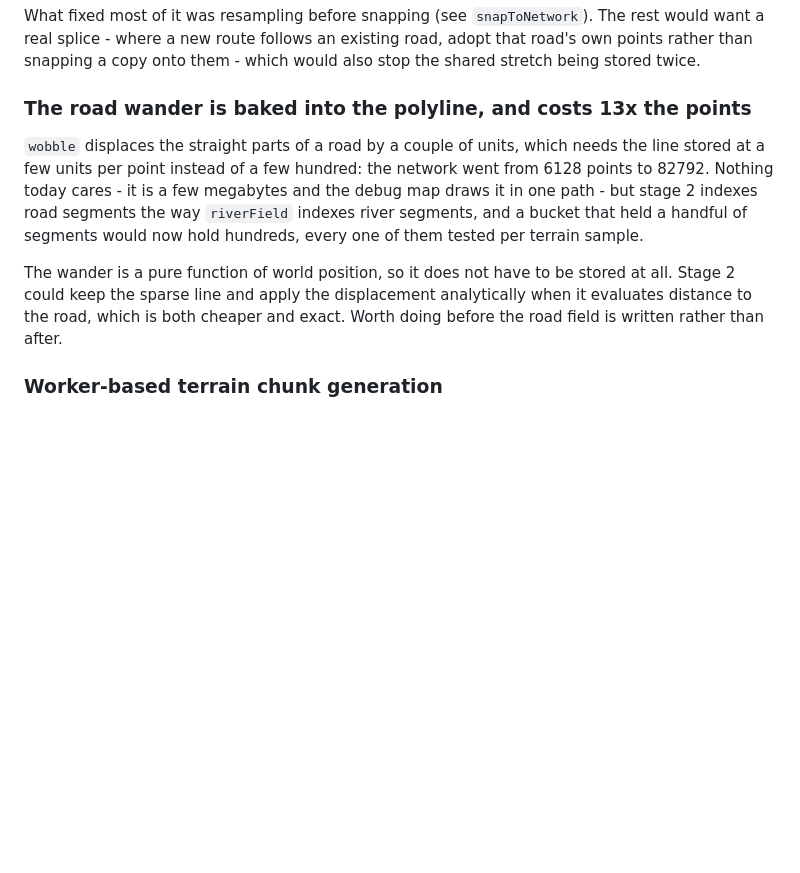
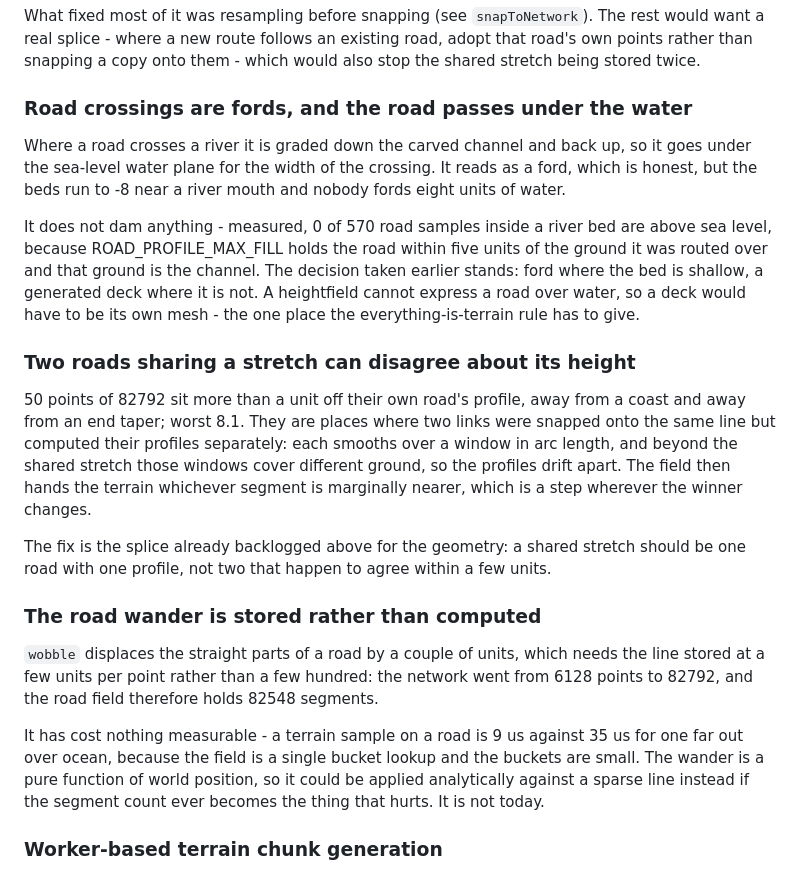
Before and after one commit to HadaHector/aiworld, a Markdown page: BACKLOG.md, the part around the change. Drawn GitHub-style; blank space fills up the shorter version.

Commit message:
Record what the road grading left behind
The backlog edit in the previous commit silently did nothing: it was written
against an entry the mesh revert had already removed, and the script that
applied it failed after the commit was staged.

Co-Authored-By: Claude Opus 5 <noreply@anthropic.com>

```diff
--- a/BACKLOG.md
+++ b/BACKLOG.md
@@ -66,18 +66,39 @@ What fixed most of it was resampling before snapping (see `snapToNetwork`). The
 real splice - where a new route follows an existing road, adopt that road's own points rather than
 snapping a copy onto them - which would also stop the shared stretch being stored twice.
 
-### The road wander is baked into the polyline, and costs 13x the points
+### Road crossings are fords, and the road passes under the water
+
+Where a road crosses a river it is graded down the carved channel and back up, so it goes under the
+sea-level water plane for the width of the crossing. It reads as a ford, which is honest, but the
+beds run to -8 near a river mouth and nobody fords eight units of water.
+
+It does not dam anything - measured, 0 of 570 road samples inside a river bed are above sea level,
+because ROAD_PROFILE_MAX_FILL holds the road within five units of the ground it was routed over and
+that ground is the channel. The decision taken earlier stands: ford where the bed is shallow, a
+generated deck where it is not. A heightfield cannot express a road over water, so a deck would have
+to be its own mesh - the one place the everything-is-terrain rule has to give.
+
+### Two roads sharing a stretch can disagree about its height
+
+50 points of 82792 sit more than a unit off their own road's profile, away from a coast and away
+from an end taper; worst 8.1. They are places where two links were snapped onto the same line but
+computed their profiles separately: each smooths over a window in arc length, and beyond the shared
+stretch those windows cover different ground, so the profiles drift apart. The field then hands the
+terrain whichever segment is marginally nearer, which is a step wherever the winner changes.
+
+The fix is the splice already backlogged above for the geometry: a shared stretch should be one road
+with one profile, not two that happen to agree within a few units.
+
+### The road wander is stored rather than computed
 
 `wobble` displaces the straight parts of a road by a couple of units, which needs the line stored at
-a few units per point instead of a few hundred: the network went from 6128 points to 82792. Nothing
-today cares - it is a few megabytes and the debug map draws it in one path - but stage 2 indexes
-road segments the way `riverField` indexes river segments, and a bucket that held a handful of
-segments would now hold hundreds, every one of them tested per terrain sample.
+a few units per point rather than a few hundred: the network went from 6128 points to 82792, and the
+road field therefore holds 82548 segments.
 
-The wander is a pure function of world position, so it does not have to be stored at all. Stage 2
-could keep the sparse line and apply the displacement analytically when it evaluates distance to the
-road, which is both cheaper and exact. Worth doing before the road field is written rather than
-after.
+It has cost nothing measurable - a terrain sample on a road is 9 us against 35 us for one far out
+over ocean, because the field is a single bucket lookup and the buckets are small. The wander is a
+pure function of world position, so it could be applied analytically against a sparse line instead
+if the segment count ever becomes the thing that hurts. It is not today.
 
 ### Worker-based terrain chunk generation
 
```
